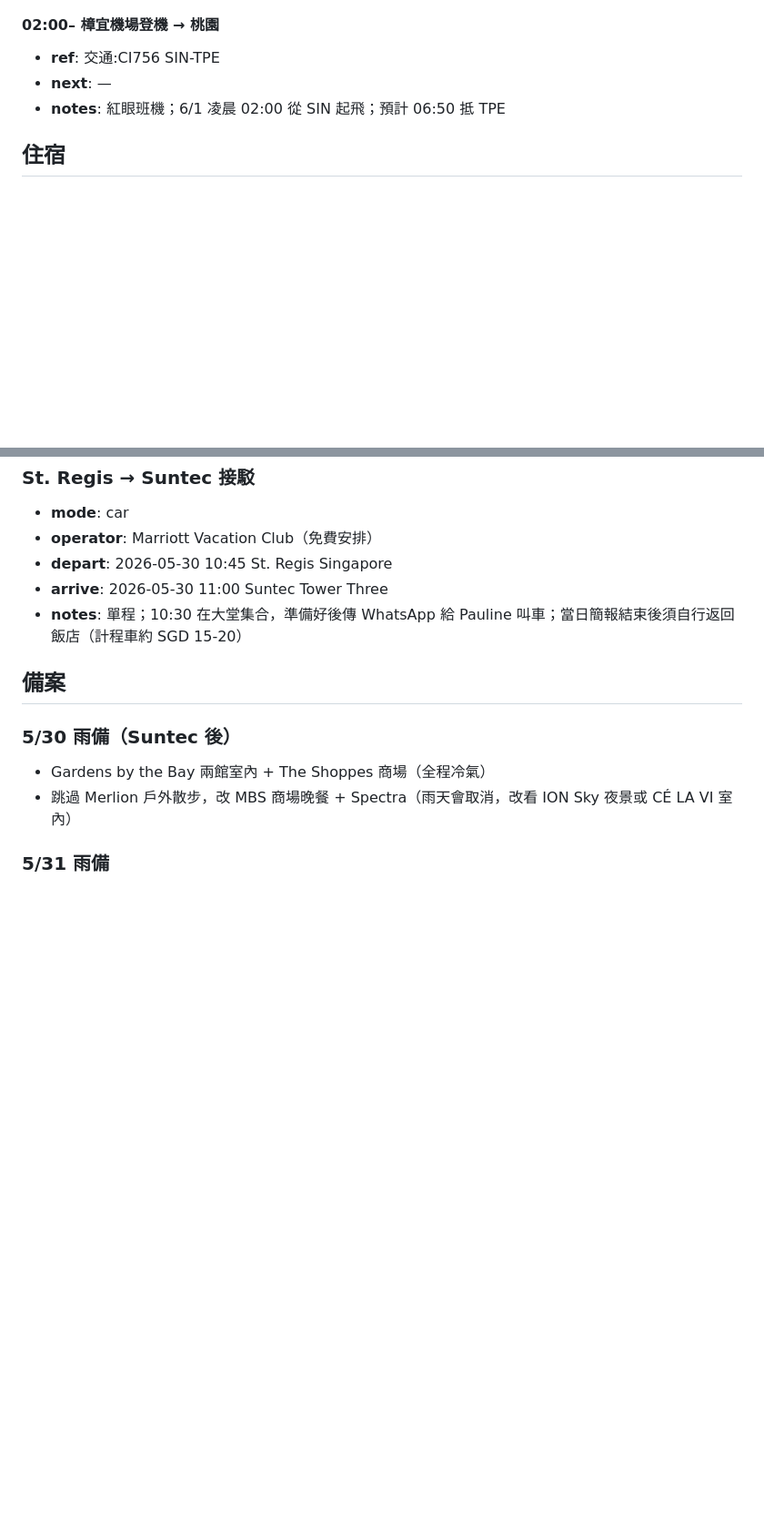
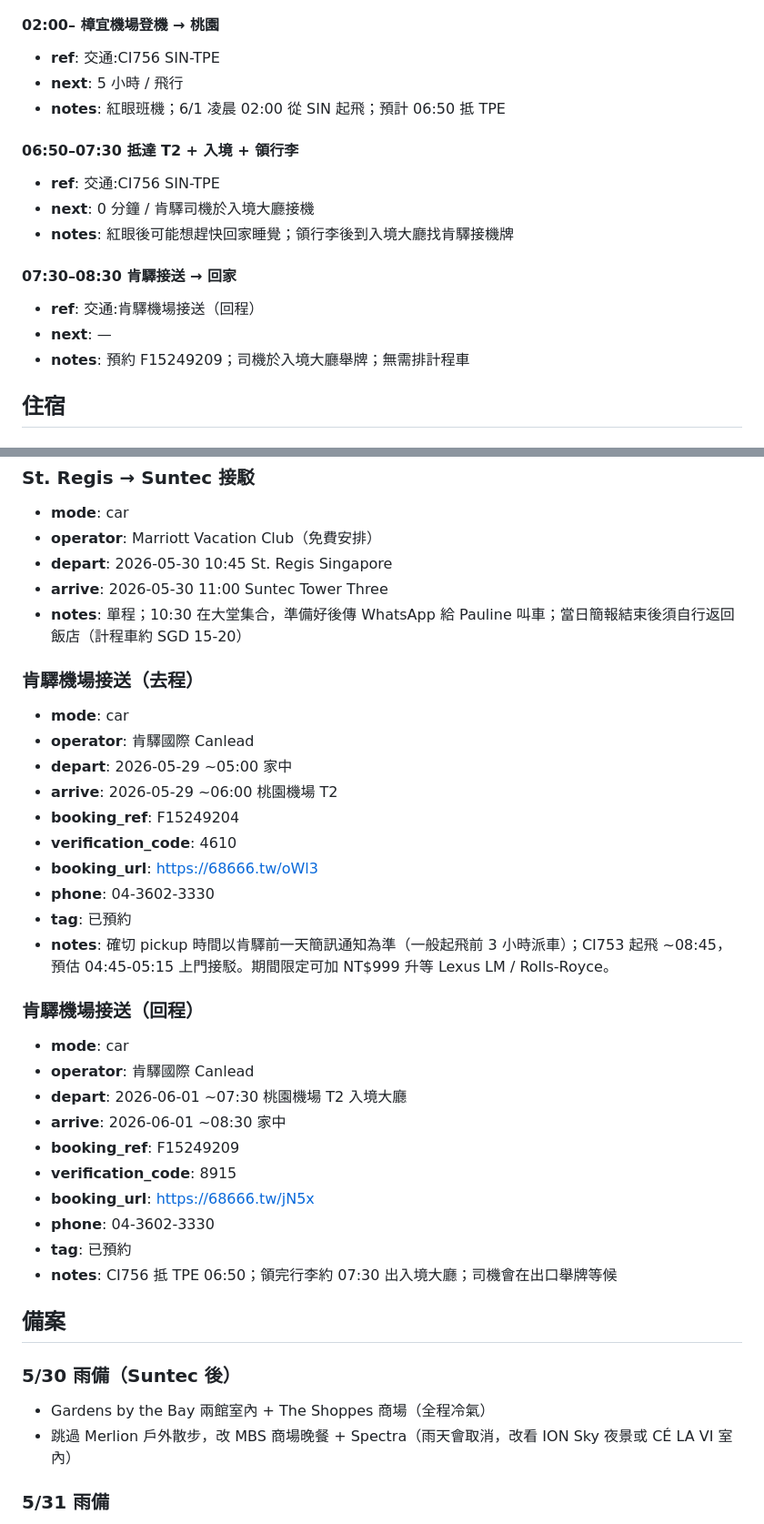
Before and after one commit to MDJimmyFu/trips, a Markdown page: trips/2026-singapore/v1.md, 2 parts joined by grey strips. Shown at 91% size. Drawn GitHub-style; blank space fills up the shorter version.

Commit message:
Add 肯驛 airport transfers (TPE outbound + return) to Singapore trip
F15249204 去程接送 ~05:00 → T2，F15249209 回程 T2 → 家 ~07:30。
肯驛客服 04-3602-3330；pickup 時間以前一天簡訊為準。

Co-Authored-By: Claude Opus 4.7 (1M context) <noreply@anthropic.com>

```diff
--- a/trips/2026-singapore/v1.md
+++ b/trips/2026-singapore/v1.md
@@ -156,8 +161,18 @@ tags: [新加坡, Marriott Vacation Club, 雙人, 度假村預覽]
 
 #### 02:00– 樟宜機場登機 → 桃園
 - **ref**: 交通:CI756 SIN-TPE
+- **next**: 5 小時 / 飛行
+- **notes**: 紅眼班機；6/1 凌晨 02:00 從 SIN 起飛；預計 06:50 抵 TPE
+
+#### 06:50–07:30 抵達 T2 + 入境 + 領行李
+- **ref**: 交通:CI756 SIN-TPE
+- **next**: 0 分鐘 / 肯驛司機於入境大廳接機
+- **notes**: 紅眼後可能想趕快回家睡覺；領行李後到入境大廳找肯驛接機牌
+
+#### 07:30–08:30 肯驛接送 → 回家
+- **ref**: 交通:肯驛機場接送（回程）
 - **next**: —
-- **notes**: 紅眼班機；6/1 凌晨 02:00 從 SIN 起飛；預計 06:50 抵 TPE
+- **notes**: 預約 F15249209；司機於入境大廳舉牌；無需排計程車
 
 ## 住宿
 
@@ -381,6 +396,30 @@ Pauline 聯絡確認接送與簡報細節。
 - **arrive**: 2026-05-30 11:00 Suntec Tower Three
 - **notes**: 單程；10:30 在大堂集合，準備好後傳 WhatsApp 給 Pauline 叫車；當日簡報結束後須自行返回飯店（計程車約 SGD 15-20）
 
+### 肯驛機場接送（去程）
+- **mode**: car
+- **operator**: 肯驛國際 Canlead
+- **depart**: 2026-05-29 ~05:00 家中
+- **arrive**: 2026-05-29 ~06:00 桃園機場 T2
+- **booking_ref**: F15249204
+- **verification_code**: 4610
+- **booking_url**: https://68666.tw/oWl3
+- **phone**: 04-3602-3330
+- **tag**: 已預約
+- **notes**: 確切 pickup 時間以肯驛前一天簡訊通知為準（一般起飛前 3 小時派車）；CI753 起飛 ~08:45，預估 04:45-05:15 上門接駁。期間限定可加 NT$999 升等 Lexus LM / Rolls-Royce。
+
+### 肯驛機場接送（回程）
+- **mode**: car
+- **operator**: 肯驛國際 Canlead
+- **depart**: 2026-06-01 ~07:30 桃園機場 T2 入境大廳
+- **arrive**: 2026-06-01 ~08:30 家中
+- **booking_ref**: F15249209
+- **verification_code**: 8915
+- **booking_url**: https://68666.tw/jN5x
+- **phone**: 04-3602-3330
+- **tag**: 已預約
+- **notes**: CI756 抵 TPE 06:50；領完行李約 07:30 出入境大廳；司機會在出口舉牌等候
+
 ## 備案
 
 ### 5/30 雨備（Suntec 後）
```
Also changed, not shown: other parts of trips/2026-singapore/v1.md (+5 -0 lines).
